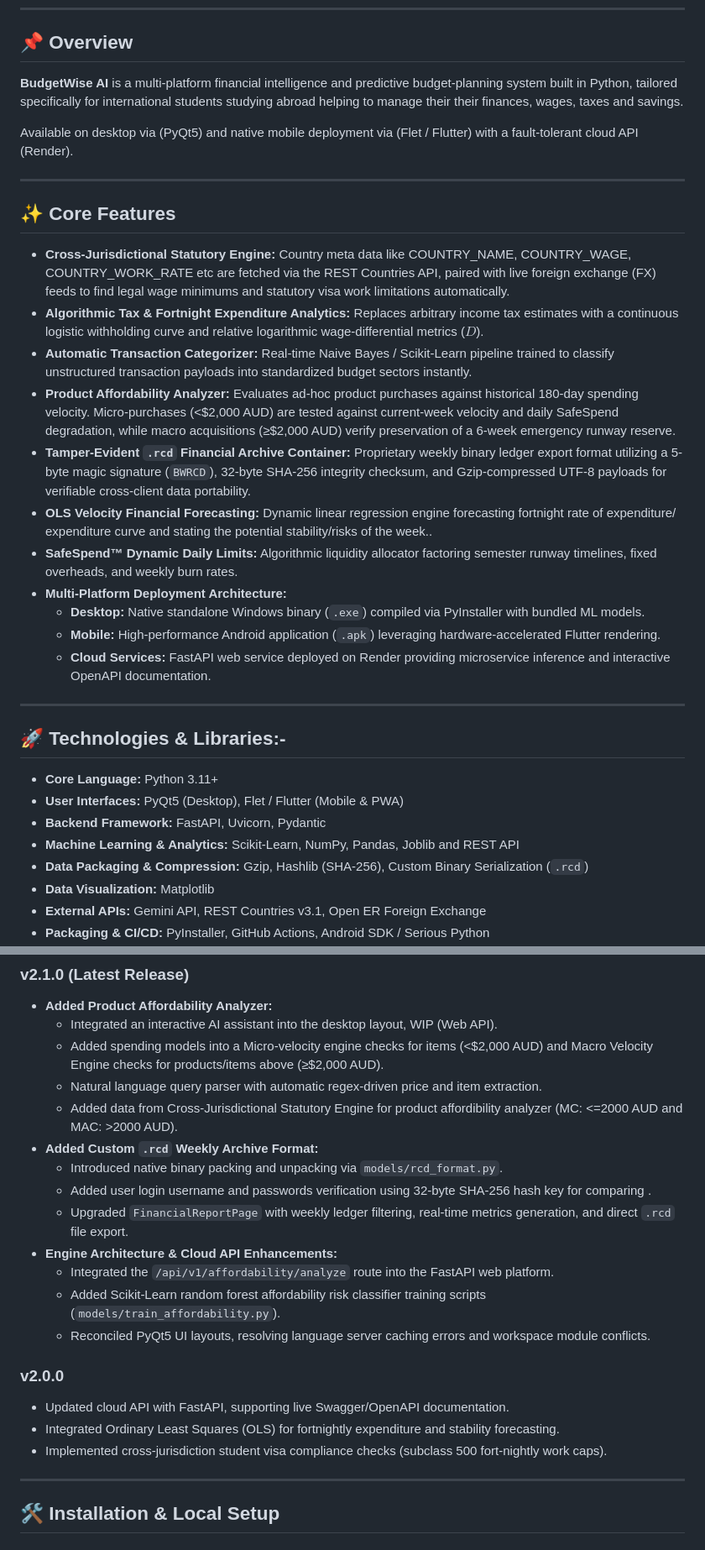
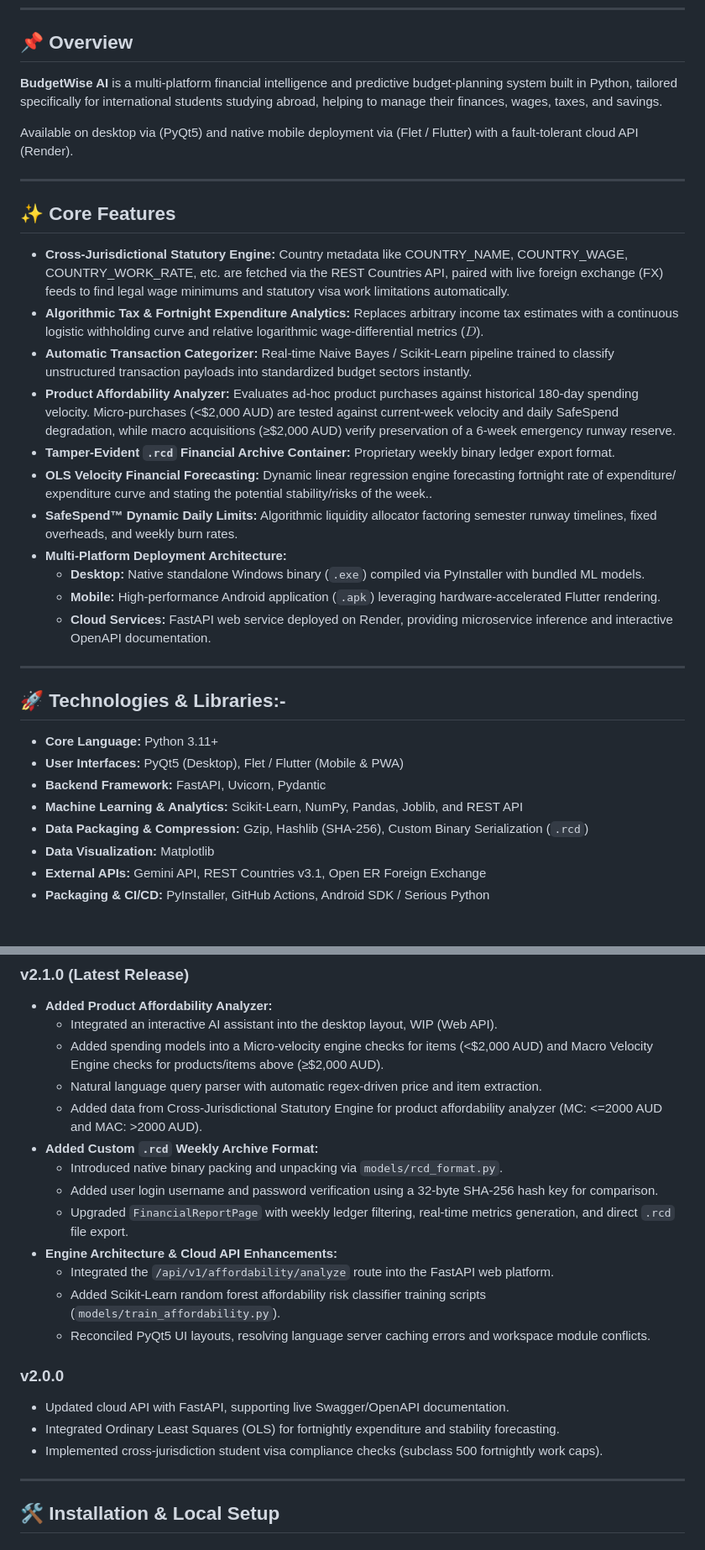
Before and after one commit to specrthyahskod/BudgetWise-AI, a Markdown page: README.md, 2 parts joined by grey strips. Shown at 84% size. Drawn GitHub-style; blank space fills up the shorter version.

Commit message:
Fix typos and enhance clarity in README.md
Corrected typos and improved clarity in the README file.

```diff
--- a/README.md
+++ b/README.md
@@ -21,7 +21,7 @@
 
 ## 📌 Overview
 
-**BudgetWise AI** is a multi-platform financial intelligence and predictive budget-planning system built in Python, tailored specifically for international students studying abroad helping to manage their their finances, wages, taxes and savings.
+**BudgetWise AI** is a multi-platform financial intelligence and predictive budget-planning system built in Python, tailored specifically for international students studying abroad, helping to manage their finances, wages, taxes, and savings.
 
 Available on desktop via (PyQt5) and native mobile deployment via (Flet / Flutter) with a fault-tolerant cloud API (Render).
 
@@ -29,17 +29,17 @@ Available on desktop via (PyQt5) and native mobile deployment via (Flet / Flutte
 
 ## ✨ Core Features
 
-* **Cross-Jurisdictional Statutory Engine:** Country meta data like COUNTRY_NAME, COUNTRY_WAGE, COUNTRY_WORK_RATE etc are fetched via the REST Countries API, paired with live foreign exchange (FX) feeds to find legal wage minimums and statutory visa work limitations automatically.
+* **Cross-Jurisdictional Statutory Engine:** Country metadata like COUNTRY_NAME, COUNTRY_WAGE, COUNTRY_WORK_RATE, etc. are fetched via the REST Countries API, paired with live foreign exchange (FX) feeds to find legal wage minimums and statutory visa work limitations automatically.
 * **Algorithmic Tax & Fortnight Expenditure Analytics:** Replaces arbitrary income tax estimates with a continuous logistic withholding curve and relative logarithmic wage-differential metrics ($D$).
 * **Automatic Transaction Categorizer:** Real-time Naive Bayes / Scikit-Learn pipeline trained to classify unstructured transaction payloads into standardized budget sectors instantly.
 * **Product Affordability Analyzer:** Evaluates ad-hoc product purchases against historical 180-day spending velocity. Micro-purchases (<$2,000 AUD) are tested against current-week velocity and daily SafeSpend degradation, while macro acquisitions (≥$2,000 AUD) verify preservation of a 6-week emergency runway reserve.
-* **Tamper-Evident `.rcd` Financial Archive Container:** Proprietary weekly binary ledger export format utilizing a 5-byte magic signature (`BWRCD`), 32-byte SHA-256 integrity checksum, and Gzip-compressed UTF-8 payloads for verifiable cross-client data portability.
+* **Tamper-Evident `.rcd` Financial Archive Container:** Proprietary weekly binary ledger export format.
 * **OLS Velocity Financial Forecasting:** Dynamic linear regression engine forecasting fortnight rate of expenditure/ expenditure curve and stating the potential stability/risks of the week..
 * **SafeSpend™ Dynamic Daily Limits:** Algorithmic liquidity allocator factoring semester runway timelines, fixed overheads, and weekly burn rates.
 * **Multi-Platform Deployment Architecture:**
   * **Desktop:** Native standalone Windows binary (`.exe`) compiled via PyInstaller with bundled ML models.
   * **Mobile:** High-performance Android application (`.apk`) leveraging hardware-accelerated Flutter rendering.
-  * **Cloud Services:** FastAPI web service deployed on Render providing microservice inference and interactive OpenAPI documentation.
+  * **Cloud Services:** FastAPI web service deployed on Render, providing microservice inference and interactive OpenAPI documentation.
 
 ---
 
@@ -48,7 +48,7 @@ Available on desktop via (PyQt5) and native mobile deployment via (Flet / Flutte
 * **Core Language:** Python 3.11+
 * **User Interfaces:** PyQt5 (Desktop), Flet / Flutter (Mobile & PWA)
 * **Backend Framework:** FastAPI, Uvicorn, Pydantic
-* **Machine Learning & Analytics:** Scikit-Learn, NumPy, Pandas, Joblib and REST API
+* **Machine Learning & Analytics:** Scikit-Learn, NumPy, Pandas, Joblib, and REST API
 * **Data Packaging & Compression:** Gzip, Hashlib (SHA-256), Custom Binary Serialization (`.rcd`)
 * **Data Visualization:** Matplotlib
 * **External APIs:** Gemini API, REST Countries v3.1, Open ER Foreign Exchange
@@ -63,10 +63,10 @@ Available on desktop via (PyQt5) and native mobile deployment via (Flet / Flutte
   * Integrated an interactive AI assistant into the desktop layout, WIP (Web API).
   * Added spending models into a Micro-velocity engine checks for items (<$2,000 AUD) and Macro Velocity Engine checks for products/items above (≥$2,000 AUD).
   * Natural language query parser with automatic regex-driven price and item extraction.
-  * Added data from Cross-Jurisdictional Statutory Engine for product affordibility analyzer (MC: <=2000 AUD and MAC: >2000 AUD).
+  * Added data from Cross-Jurisdictional Statutory Engine for product affordability analyzer (MC: <=2000 AUD and MAC: >2000 AUD).
 * **Added Custom `.rcd` Weekly Archive Format:**
   * Introduced native binary packing and unpacking via `models/rcd_format.py`.
-  * Added user login username and passwords verification using 32-byte SHA-256 hash key for comparing .
+  * Added user login username and password verification using a 32-byte SHA-256 hash key for comparison.
   * Upgraded `FinancialReportPage` with weekly ledger filtering, real-time metrics generation, and direct `.rcd` file export.
 * **Engine Architecture & Cloud API Enhancements:**
   * Integrated the `/api/v1/affordability/analyze` route into the FastAPI web platform.
@@ -76,7 +76,7 @@ Available on desktop via (PyQt5) and native mobile deployment via (Flet / Flutte
 ### v2.0.0
 * Updated cloud API with FastAPI, supporting live Swagger/OpenAPI documentation.
 * Integrated Ordinary Least Squares (OLS) for fortnightly expenditure and stability forecasting.
-* Implemented cross-jurisdiction student visa compliance checks (subclass 500 fort-nightly work caps).
+* Implemented cross-jurisdiction student visa compliance checks (subclass 500 fortnightly work caps).
 
 ---
 
```
